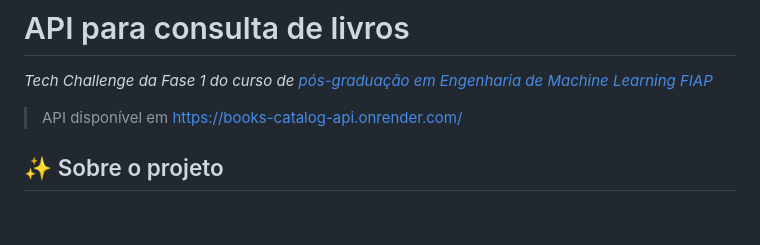
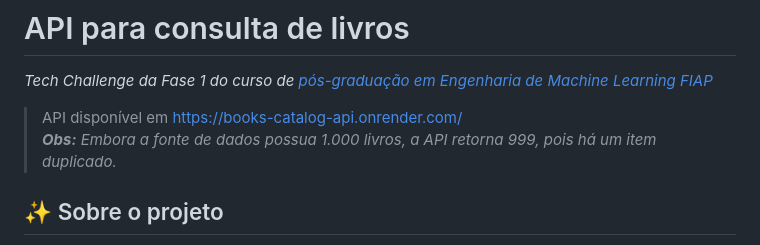
Before and after one commit to leticiafaria7/books-catalog-api, a Markdown page: README.md, the part around the change. Rendered like a GitHub page; blank space fills up the shorter version.

```diff
--- a/README.md
+++ b/README.md
@@ -1,7 +1,8 @@
 # API para consulta de livros
 *Tech Challenge da Fase 1 do curso de [pós-graduação em Engenharia de Machine Learning FIAP](https://postech.fiap.com.br/curso/machine-learning-engineering/)*
 
-> API disponível em https://books-catalog-api.onrender.com/
+> API disponível em https://books-catalog-api.onrender.com/ <br>
+> ***Obs:** Embora a fonte de dados possua 1.000 livros, a API retorna 999, pois há um item duplicado.*
 
 ## ✨ Sobre o projeto
 Este aplicativo é uma **API pública** que fornece dados para realizar análises de dados e alimentar sistemas de recomendação de livros. A estrutura projetada para extrair, transformar e disponibilizar dados de livros a cientistas de dados e modelos de Machine Learning (como sistemas de recomendação).
```
